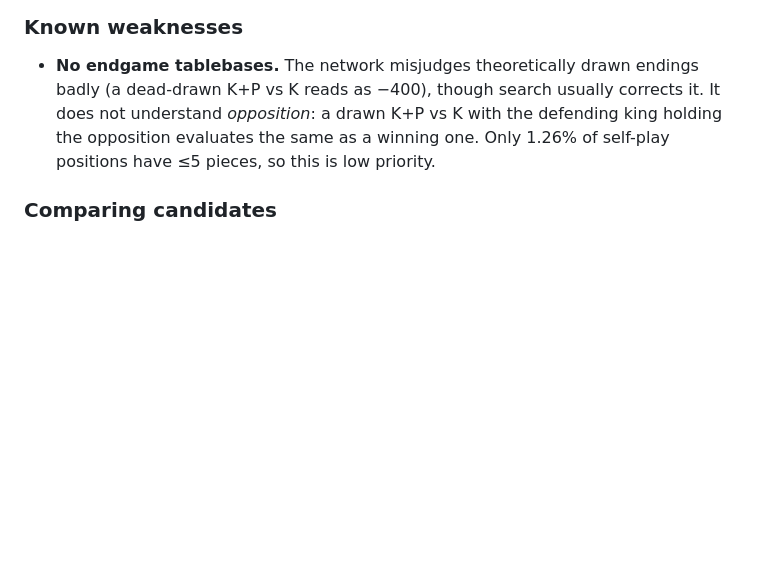
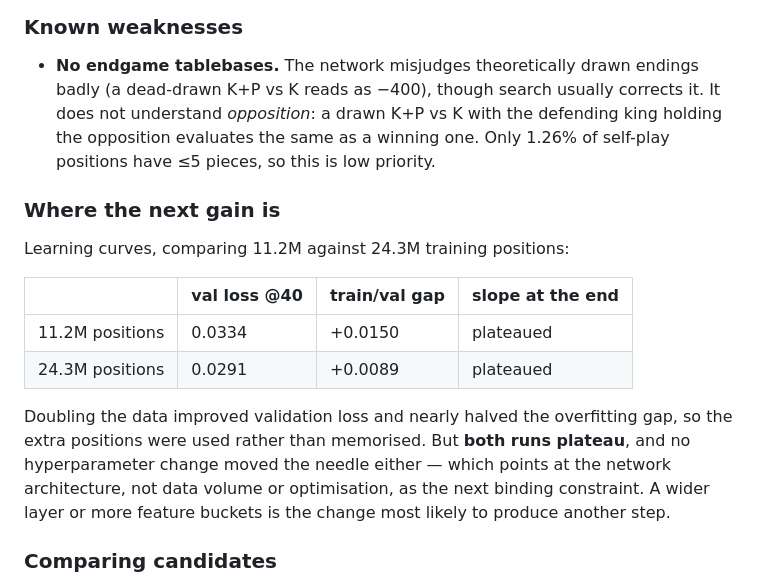
Before and after one commit to Nesbesss/khatib-chess, a Markdown page: README.md, the part around the change. Rendered like a GitHub page; blank space fills up the shorter version.

Commit message:
README: learning curves point at architecture as the next constraint
Doubling the data halved the overfitting gap and improved val loss, but both
runs plateau. With hyperparameters also exhausted, the network size is the
remaining lever.

Co-Authored-By: Claude Opus 5 (1M context) <noreply@anthropic.com>
Claude-Session: https://claude.ai/code/session_01TL4qPH3YnnWx7kaMG3oLDo

```diff
--- a/README.md
+++ b/README.md
@@ -138,6 +138,22 @@ fixed-point arithmetic has not drifted.
   defending king holding the opposition evaluates the same as a winning one.
   Only 1.26% of self-play positions have ≤5 pieces, so this is low priority.
 
+### Where the next gain is
+
+Learning curves, comparing 11.2M against 24.3M training positions:
+
+| | val loss @40 | train/val gap | slope at the end |
+|---|---|---|---|
+| 11.2M positions | 0.0334 | +0.0150 | plateaued |
+| 24.3M positions | 0.0291 | +0.0089 | plateaued |
+
+Doubling the data improved validation loss and nearly halved the overfitting
+gap, so the extra positions were used rather than memorised. But **both runs
+plateau**, and no hyperparameter change moved the needle either — which points
+at the network architecture, not data volume or optimisation, as the next
+binding constraint. A wider layer or more feature buckets is the change most
+likely to produce another step.
+
 ### Comparing candidates
 
 Rank two networks by playing them **against each other**, not by comparing
```
